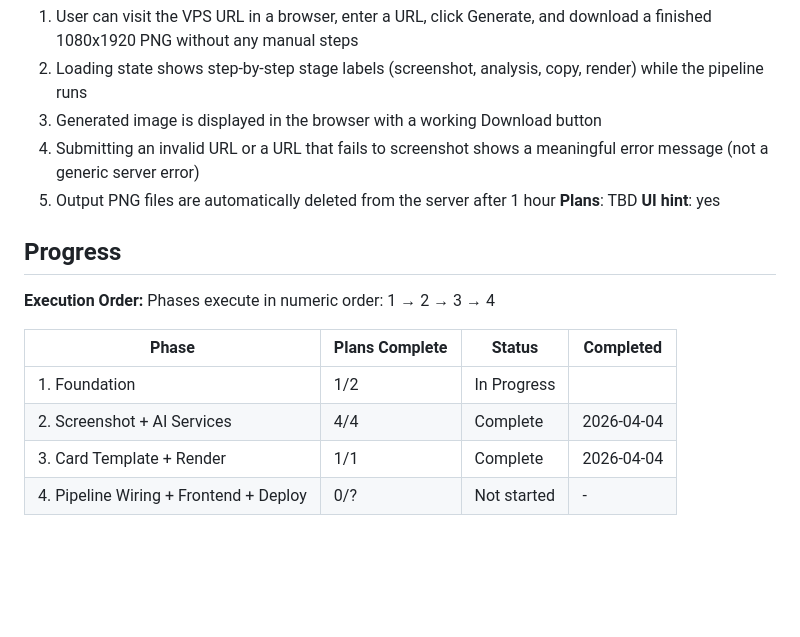
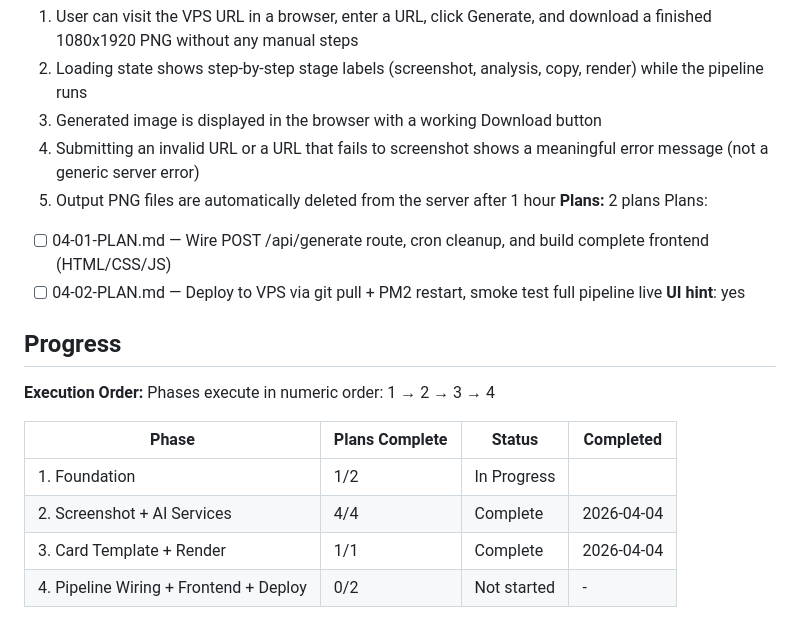
Before and after one commit to c2dusman/agentic-hack-annotator, a Markdown page: .planning/ROADMAP.md, the part around the change. Drawn GitHub-style; blank space fills up the shorter version.

Commit message:
docs(04): create phase plan — 2 plans for pipeline wiring, frontend, and VPS deploy

```diff
--- a/.planning/ROADMAP.md
+++ b/.planning/ROADMAP.md
@@ -76,7 +76,10 @@ Plans:
   3. Generated image is displayed in the browser with a working Download button
   4. Submitting an invalid URL or a URL that fails to screenshot shows a meaningful error message (not a generic server error)
   5. Output PNG files are automatically deleted from the server after 1 hour
-**Plans**: TBD
+**Plans:** 2 plans
+Plans:
+- [ ] 04-01-PLAN.md — Wire POST /api/generate route, cron cleanup, and build complete frontend (HTML/CSS/JS)
+- [ ] 04-02-PLAN.md — Deploy to VPS via git pull + PM2 restart, smoke test full pipeline live
 **UI hint**: yes
 
 ## Progress
@@ -89,4 +92,4 @@ Phases execute in numeric order: 1 → 2 → 3 → 4
 | 1. Foundation | 1/2 | In Progress|  |
 | 2. Screenshot + AI Services | 4/4 | Complete   | 2026-04-04 |
 | 3. Card Template + Render | 1/1 | Complete   | 2026-04-04 |
-| 4. Pipeline Wiring + Frontend + Deploy | 0/? | Not started | - |
+| 4. Pipeline Wiring + Frontend + Deploy | 0/2 | Not started | - |
```
Also changed, not shown: 2 other files.
